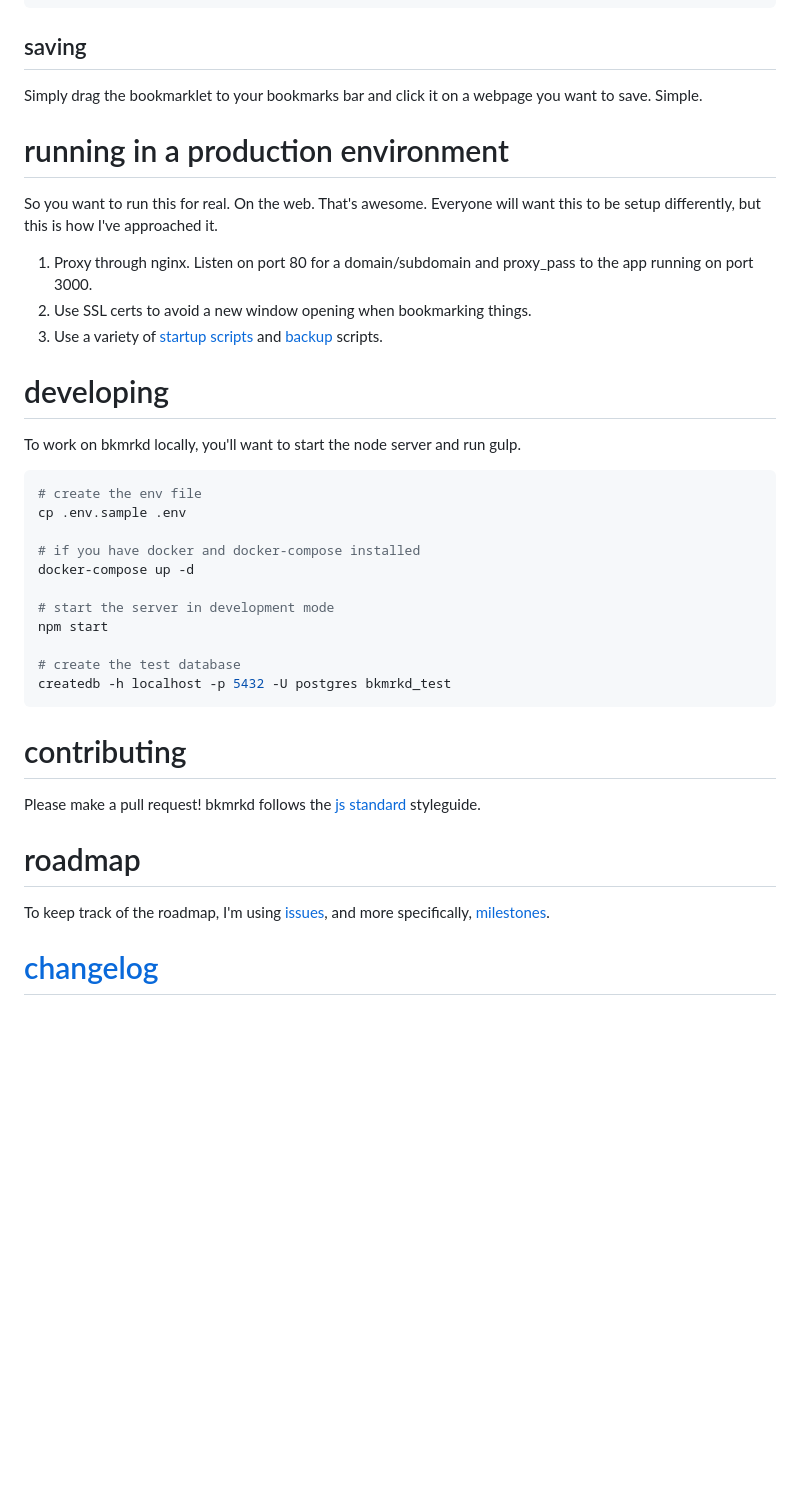
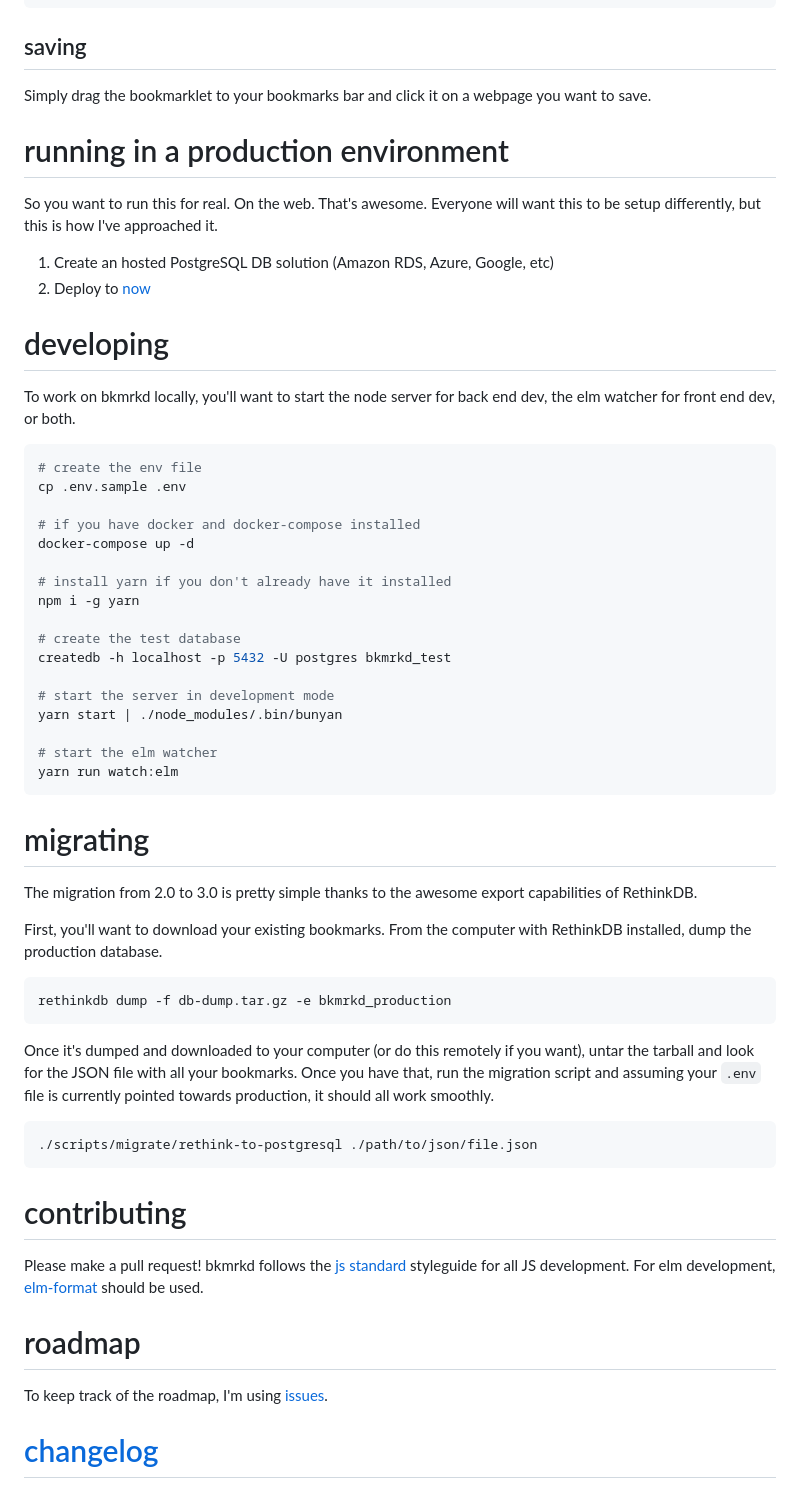
Before and after one commit to mike-engel/bkmrkd, a Markdown page: README.md, the part around the change printed below. Drawn GitHub-style; blank space fills up the shorter version.

````diff
--- a/README.md
+++ b/README.md
@@ -49,18 +45,17 @@ docker run \
 
 ## saving
 
-Simply drag the bookmarklet to your bookmarks bar and click it on a webpage you want to save. Simple.
+Simply drag the bookmarklet to your bookmarks bar and click it on a webpage you want to save.
 
 # running in a production environment
 So you want to run this for real. On the web. That's awesome. Everyone will want this to be setup differently, but this is how I've approached it.
 
-1. Proxy through nginx. Listen on port 80 for a domain/subdomain and proxy_pass to the app running on port 3000.
-2. Use SSL certs to avoid a new window opening when bookmarking things.
-3. Use a variety of [startup scripts](#running-bkmrkd) and [backup](http://rethinkdb.com/docs/backup/) scripts.
+1. Create an hosted PostgreSQL DB solution (Amazon RDS, Azure, Google, etc)
+2. Deploy to [now](https://now.sh)
 
 # developing
 
-To work on bkmrkd locally, you'll want to start the node server and run gulp.
+To work on bkmrkd locally, you'll want to start the node server for back end dev, the elm watcher for front end dev, or both.
 
 ```shell
 # create the env file
@@ -69,20 +64,42 @@ cp .env.sample .env
 # if you have docker and docker-compose installed
 docker-compose up -d
 
-# start the server in development mode
-npm start
+# install yarn if you don't already have it installed
+npm i -g yarn
 
 # create the test database
 createdb -h localhost -p 5432 -U postgres bkmrkd_test
+
+# start the server in development mode
+yarn start | ./node_modules/.bin/bunyan
+
+# start the elm watcher
+yarn run watch:elm
+```
+
+# migrating
+
+The migration from 2.0 to 3.0 is pretty simple thanks to the awesome export capabilities of RethinkDB.
+
+First, you'll want to download your existing bookmarks. From the computer with RethinkDB installed, dump the production database.
+
+```sh
+rethinkdb dump -f db-dump.tar.gz -e bkmrkd_production
+```
+
+Once it's dumped and downloaded to your computer (or do this remotely if you want), untar the tarball and look for the JSON file with all your bookmarks. Once you have that, run the migration script and assuming your `.env` file is currently pointed towards production, it should all work smoothly.
+
+```sh
+./scripts/migrate/rethink-to-postgresql ./path/to/json/file.json
 ```
 
 # contributing
 
-Please make a pull request! bkmrkd follows the [js standard](https://github.com/feross/standard) styleguide.
+Please make a pull request! bkmrkd follows the [js standard](https://github.com/feross/standard) styleguide for all JS development. For elm development, [elm-format](https://github.com/avh4/elm-format) should be used.
 
 # roadmap
 
-To keep track of the roadmap, I'm using [issues](https://github.com/mike-engel/bkmrkd/issues), and more specifically, [milestones](https://github.com/mike-engel/bkmrkd/milestones).
+To keep track of the roadmap, I'm using [issues](https://github.com/mike-engel/bkmrkd/issues).
 
 # [changelog](CHANGELOG.md)
 
````
Also changed, not shown: other parts of README.md (+4 -8 lines), CHANGELOG.md (+9 -0 lines), screenshots/colophon.png (deleted), screenshots/desktop.png (deleted), screenshots/mobile.png, 5 other files.
